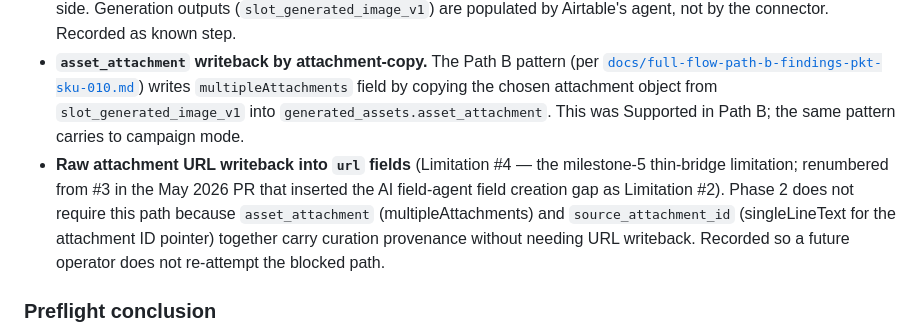
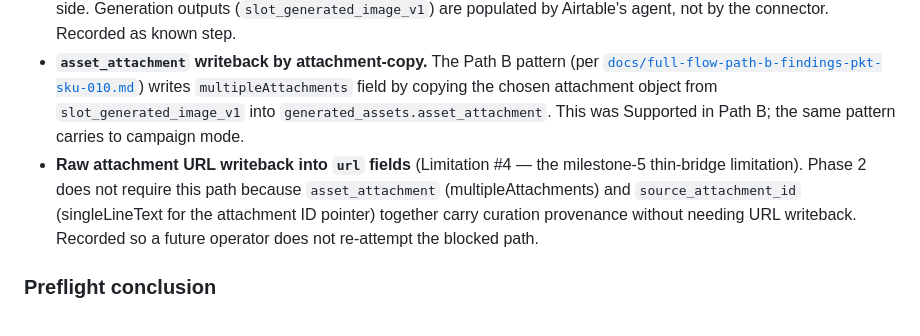
Before and after one commit to apexSolarKiss/asset-pipeline-ASK, a Markdown page: docs/campaign-mode-base-setup-phase-2-operational-plan-v1.md, the part around the change. Rendered like a GitHub page.

Commit message:
docs: remove inline PR-history note from Phase 2 plan cross-reference
Repo durable artifacts should not carry PR-history bookkeeping inline.
The current limitation number is enough; the renumbering provenance lives
in PR #193's description, not in prose.

Co-Authored-By: Claude Opus 4.7 <noreply@anthropic.com>

```diff
--- a/docs/campaign-mode-base-setup-phase-2-operational-plan-v1.md
+++ b/docs/campaign-mode-base-setup-phase-2-operational-plan-v1.md
@@ -67,7 +67,7 @@ Per AGENTS.md Airtable Schema-Fit Rule and the v47 grounding note's posture, thi
 - **Airtable AI field-agent configuration on `output_slots`** for slot-level generation. The connector cannot configure AI field-agents programmatically; this is operator-side via Airtable UI. Recorded as Phase 2 known step, not as a tooling failure.
 - **Generation invocation** of slot-level images via the AI field-agent. Generation is a UI / agent-runtime trigger; operator-side. Generation outputs (`slot_generated_image_v1`) are populated by Airtable's agent, not by the connector. Recorded as known step.
 - **`asset_attachment` writeback by attachment-copy.** The Path B pattern (per [`docs/full-flow-path-b-findings-pkt-sku-010.md`](full-flow-path-b-findings-pkt-sku-010.md)) writes `multipleAttachments` field by copying the chosen attachment object from `slot_generated_image_v1` into `generated_assets.asset_attachment`. This was Supported in Path B; the same pattern carries to campaign mode.
-- **Raw attachment URL writeback into `url` fields** (Limitation #4 — the milestone-5 thin-bridge limitation; renumbered from #3 in the May 2026 PR that inserted the AI field-agent field creation gap as Limitation #2). Phase 2 does not require this path because `asset_attachment` (multipleAttachments) and `source_attachment_id` (singleLineText for the attachment ID pointer) together carry curation provenance without needing URL writeback. Recorded so a future operator does not re-attempt the blocked path.
+- **Raw attachment URL writeback into `url` fields** (Limitation #4 — the milestone-5 thin-bridge limitation). Phase 2 does not require this path because `asset_attachment` (multipleAttachments) and `source_attachment_id` (singleLineText for the attachment ID pointer) together carry curation provenance without needing URL writeback. Recorded so a future operator does not re-attempt the blocked path.
 
 ### Preflight conclusion
 
```
